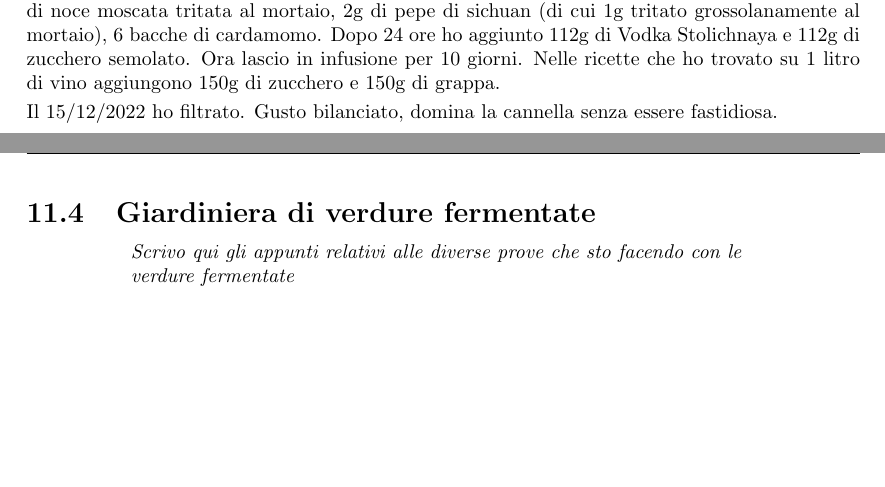
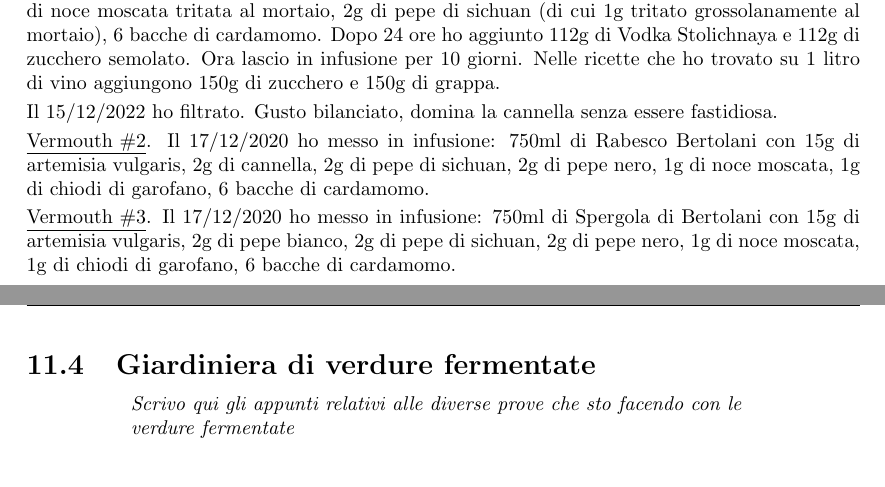
Before and after one commit to massimobarbieri/Appunti-di-cucina, a LaTeX document (appunti-di-cucina.tex, which reads Ricette/Cocktails/vermouth.tex): two parts of pages 64 and 65 of 68, joined at a grey line, cut so that both start at the same text, the shorter picture padded with empty space. Compiled offline with pdfLaTeX.

Commit message:
Aggiunti altri test sul vermouth

```diff
--- a/Ricette/Cocktails/vermouth.tex
+++ b/Ricette/Cocktails/vermouth.tex
@@ -24,6 +24,11 @@
 
 Il 15/12/2022 ho filtrato. Gusto bilanciato, domina la cannella senza essere fastidiosa.
 
+\underline{Vermouth \#2}. Il 17/12/2020 ho messo in infusione: 750ml di Rabesco Bertolani con 15g di artemisia vulgaris, 2g di cannella, 2g di pepe di sichuan, 2g di pepe nero, 1g di noce moscata, 1g di chiodi di garofano, 6 bacche di cardamomo.
+
+\underline{Vermouth \#3}. Il 17/12/2020 ho messo in infusione: 750ml di Spergola di Bertolani con 15g di artemisia vulgaris, 2g di pepe bianco, 2g di pepe di sichuan, 2g di pepe nero, 1g di noce moscata, 1g di chiodi di garofano, 6 bacche di cardamomo.
+
+
 % Esempio di tabella ---------->
 %\begin{table}[h]
 %\begin{tabular}{lcc}
```
Also changed, not shown: appunti-di-cucina.pdf, 2 other files.
